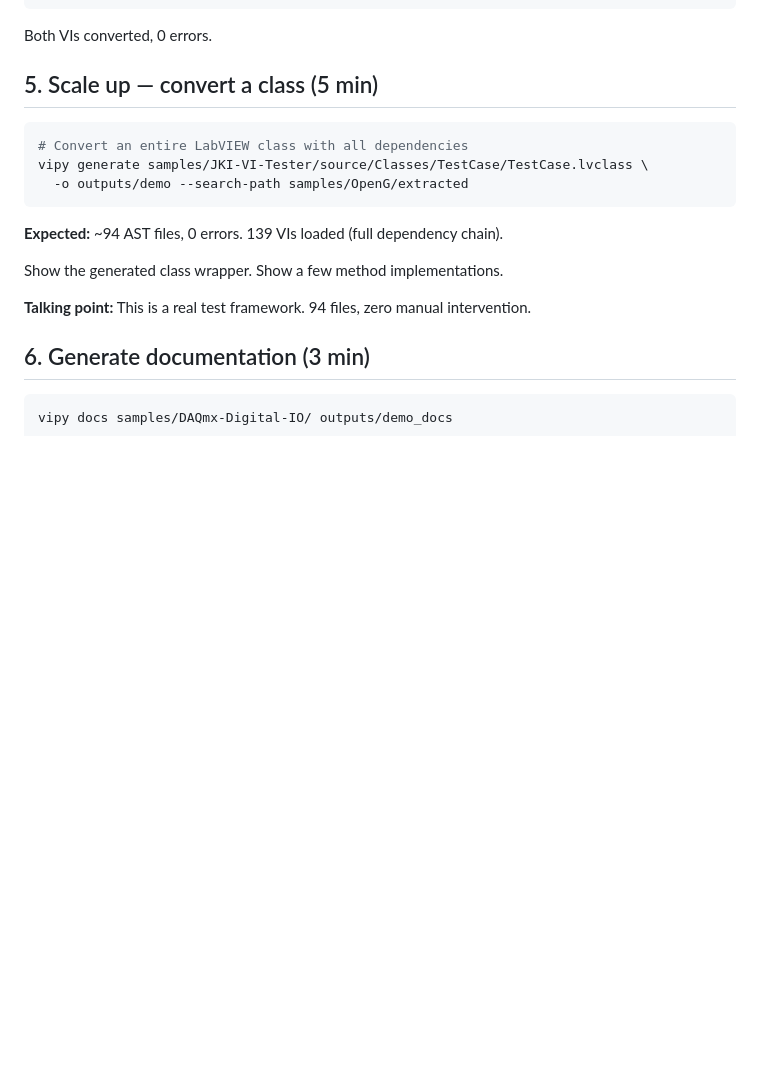
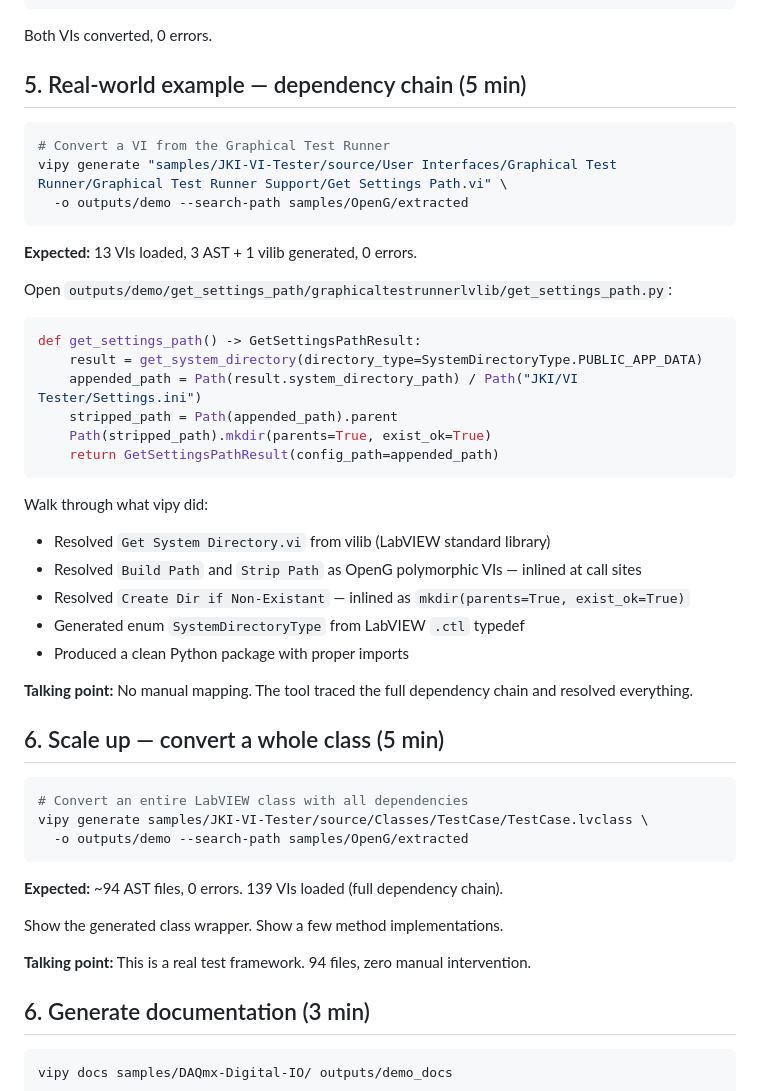
Before and after one commit to pragmatest-dev/lvkit, a Markdown page: docs/demo-script.md, the part around one of its changes. GitHub-like rendering; blank space fills up the shorter version.

````diff
--- a/docs/demo-script.md
+++ b/docs/demo-script.md
@@ -49,7 +49,37 @@ vipy generate samples/DAQmx-Digital-IO/ -o outputs/demo --search-path samples/Op
 
 Both VIs converted, 0 errors.
 
-## 5. Scale up — convert a class (5 min)
+## 5. Real-world example — dependency chain (5 min)
+
+```bash
+# Convert a VI from the Graphical Test Runner
+vipy generate "samples/JKI-VI-Tester/source/User Interfaces/Graphical Test Runner/Graphical Test Runner Support/Get Settings Path.vi" \
+  -o outputs/demo --search-path samples/OpenG/extracted
+```
+
+**Expected:** 13 VIs loaded, 3 AST + 1 vilib generated, 0 errors.
+
+Open `outputs/demo/get_settings_path/graphicaltestrunnerlvlib/get_settings_path.py`:
+
+```python
+def get_settings_path() -> GetSettingsPathResult:
+    result = get_system_directory(directory_type=SystemDirectoryType.PUBLIC_APP_DATA)
+    appended_path = Path(result.system_directory_path) / Path("JKI/VI Tester/Settings.ini")
+    stripped_path = Path(appended_path).parent
+    Path(stripped_path).mkdir(parents=True, exist_ok=True)
+    return GetSettingsPathResult(config_path=appended_path)
+```
+
+Walk through what vipy did:
+- Resolved `Get System Directory.vi` from vilib (LabVIEW standard library)
+- Resolved `Build Path` and `Strip Path` as OpenG polymorphic VIs — inlined at call sites
+- Resolved `Create Dir if Non-Existant` — inlined as `mkdir(parents=True, exist_ok=True)`
+- Generated enum `SystemDirectoryType` from LabVIEW `.ctl` typedef
+- Produced a clean Python package with proper imports
+
+**Talking point:** No manual mapping. The tool traced the full dependency chain and resolved everything.
+
+## 6. Scale up — convert a whole class (5 min)
 
 ```bash
 # Convert an entire LabVIEW class with all dependencies
````
Also changed, not shown: other parts of docs/demo-script.md (+41 -1 lines).
